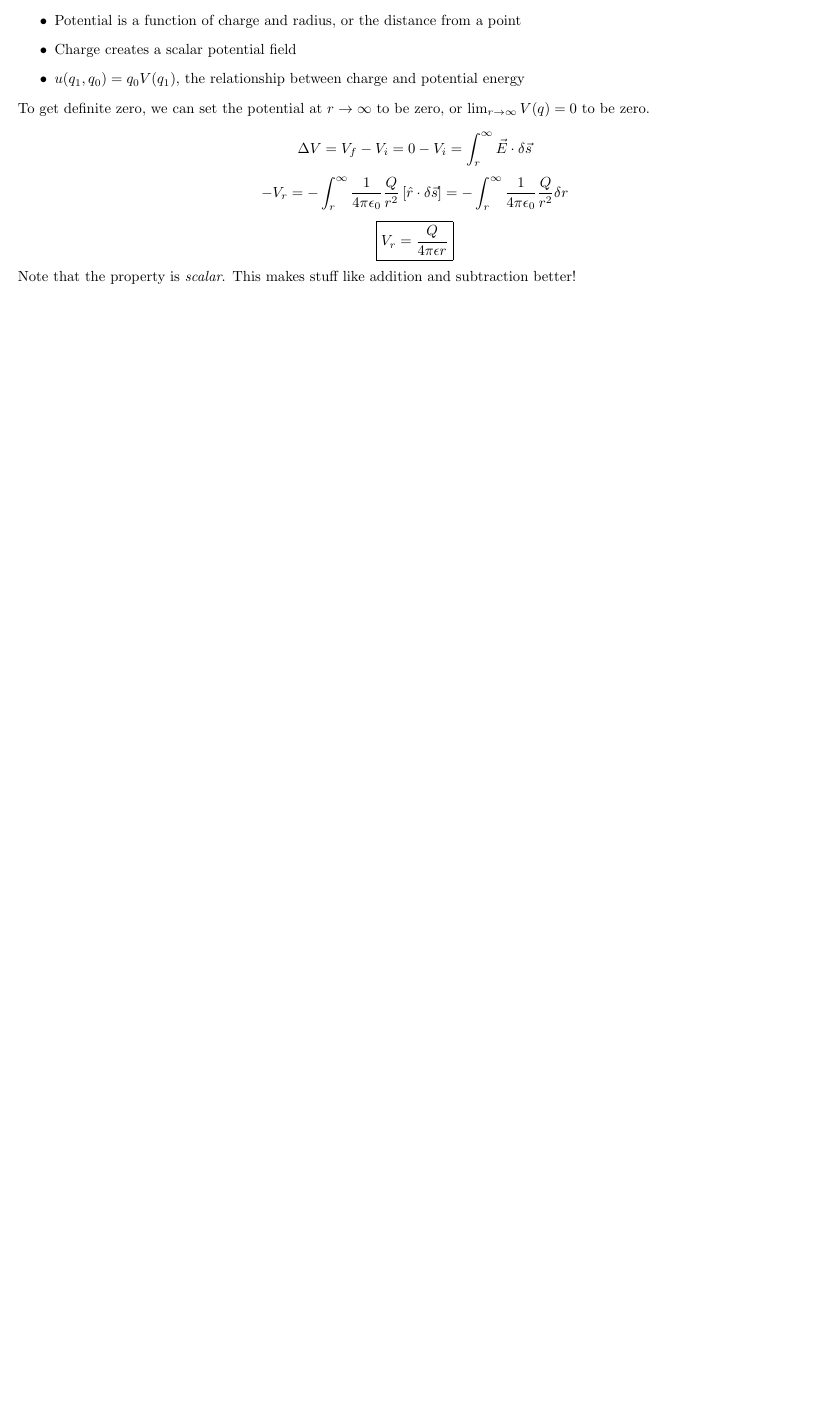
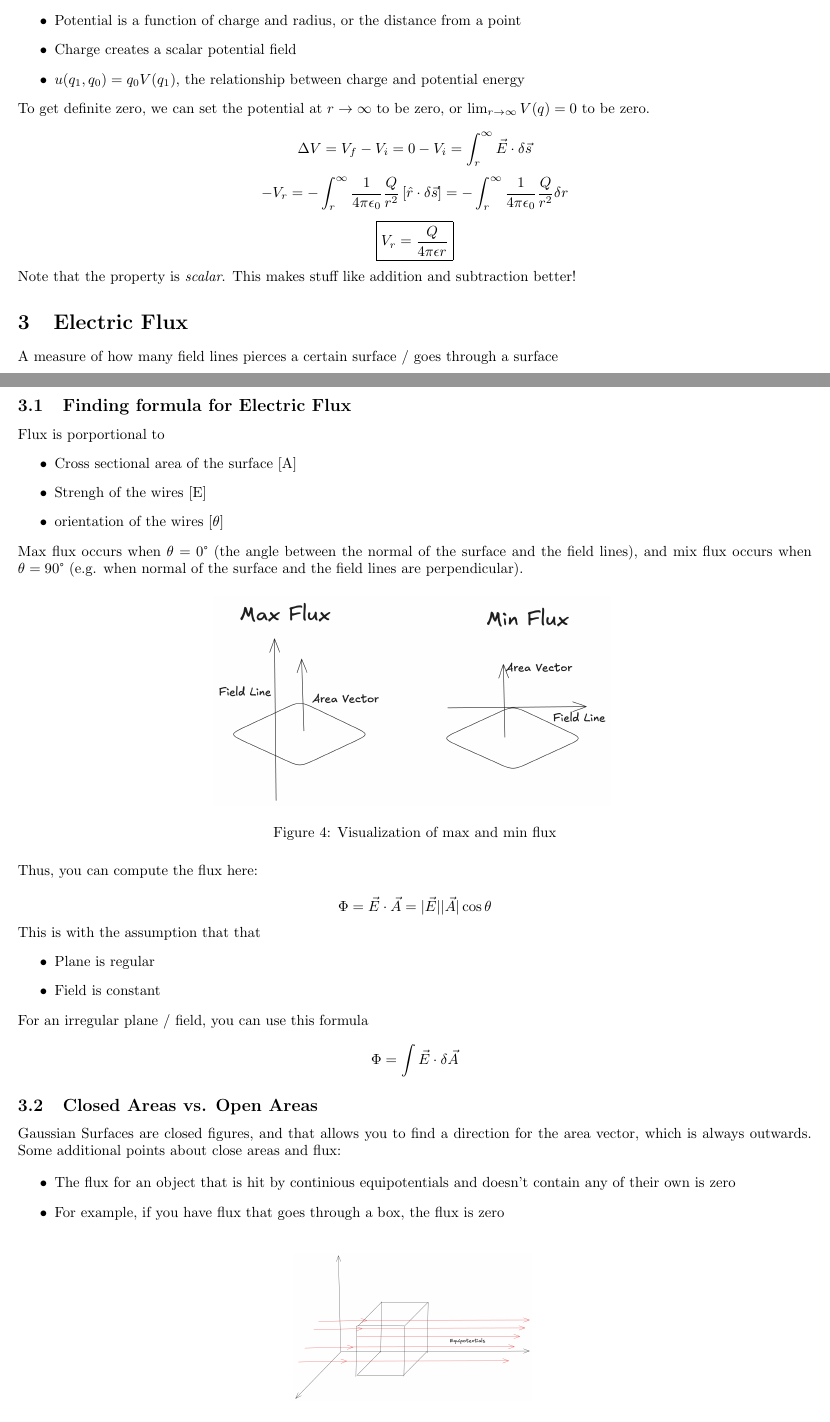
Before and after one commit to Elias2660/PhysicsCNotes, a LaTeX document (Potentials.tex): part of page 3 of 3 before the commit and two parts of pages 3 and 4 of 4 after it, the two joined at a grey line, cut so that both start at the same text, the shorter picture padded with empty space. Compiled offline with pdfLaTeX.

Commit message:
add work for beginnings of flux

```diff
--- a/Potentials.tex
+++ b/Potentials.tex
@@ -1,4 +1,6 @@
 \documentclass{article}
+\usepackage{gensymb}
+\usepackage{textcomp}
 \usepackage{amsmath}
 \usepackage{hyperref}
 \usepackage{bookmark}
@@ -127,7 +129,52 @@ $$\boxed{V_r = \frac{Q}{4\pi\epsilon r}}$$
 
 Note that the property is \emph{scalar}. This makes stuff like addition and subtraction better!
 
+\section{Electric Flux}
+A measure of how many field lines pierces a certain surface / goes through a surface
 
+\subsection{Finding formula for Electric Flux}
+Flux is porportional to
+\begin{itemize}
+    \item Cross sectional area of the surface [A]
+    \item Strengh of the wires [E]
+    \item orientation of the wires [$\theta$]
+\end{itemize}
 
+Max flux occurs when $\theta = 0 \degree$ (the angle between the normal of the surface and the field lines), and mix flux occurs when $\theta = 90 \degree$ (e.g. when normal of the surface and the field lines are perpendicular).
+
+\begin{figure}[H]
+    \centering
+    \includegraphics[width=0.5\textwidth]{figures/fluxamples.png}
+    \caption{Visualization of max and min flux}
+\end{figure}
+
+Thus, you can compute the flux here:
+
+$$\Phi = \vec{E} \cdot  \vec{A} = |\vec{E}||\vec{A}|\cos \theta $$
+
+This is with the assumption that that
+\begin{itemize}
+    \item Plane is regular
+    \item Field is constant
+\end{itemize}
+
+For an irregular plane / field, you can use this formula
+
+$$\Phi = \int \vec{E} \cdot \delta \vec{A}$$
+
+\subsection{Closed Areas vs. Open Areas}
+
+Gaussian Surfaces are closed figures, and that allows you to find a direction for the area vector, which is always outwards. Some additional points about close areas and flux:
+
+\begin{itemize}
+    \item The flux for an object that is hit by continious equipotentials and doesn't contain any of their own is zero
+    \item For example, if you have flux that goes through a box, the flux is zero
+\end{itemize}
+
+\begin{figure}[H]
+    \centering
+    \includegraphics[width=0.3\textwidth]{figures/ExampleofEquipotentials.png}
+    \caption{Object with zero flux}
+\end{figure}
 
 \end{document}
```
Also changed, not shown: Potentials.pdf, figures/ExampleofEquipotentials.png (added), figures/fluxamples.png (added).
